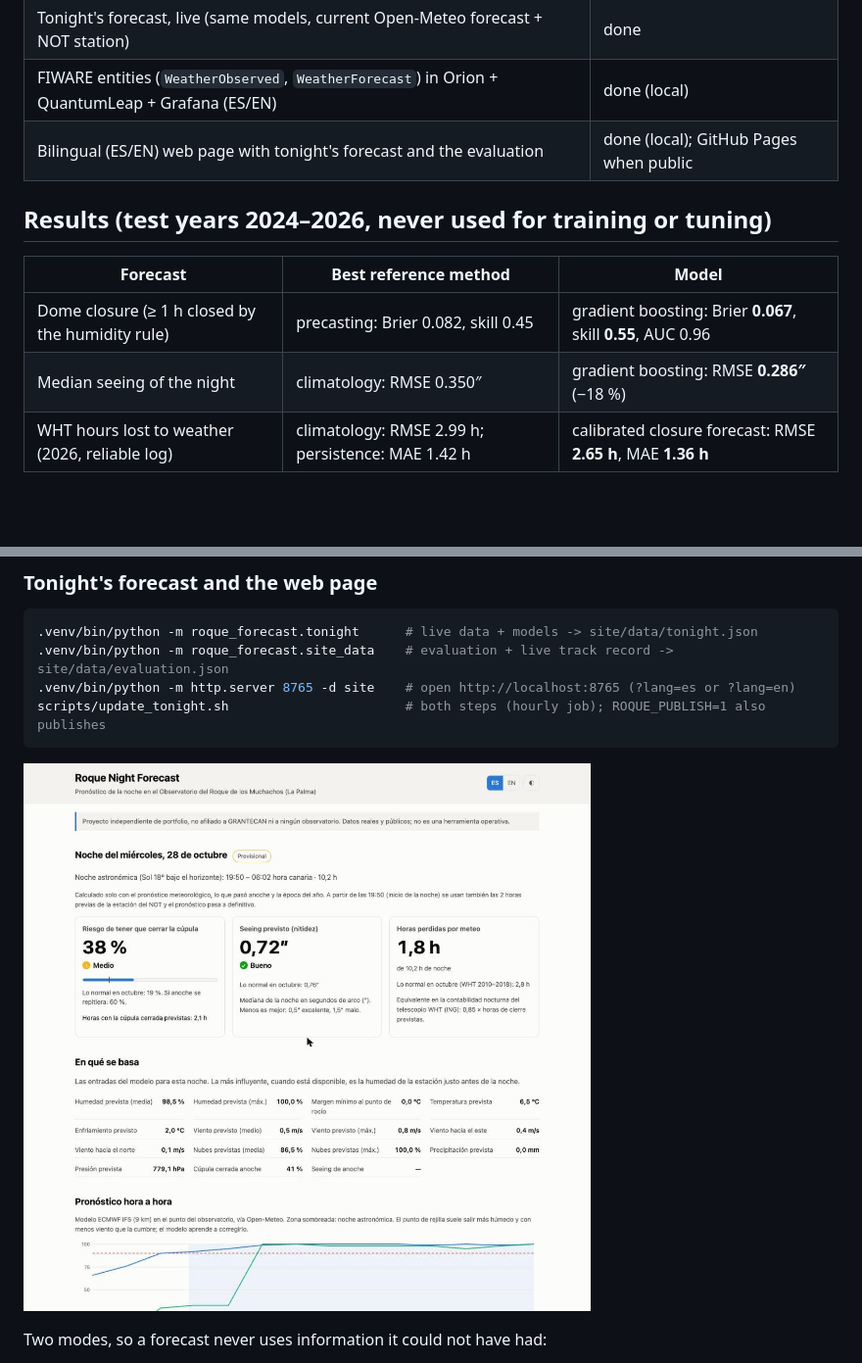
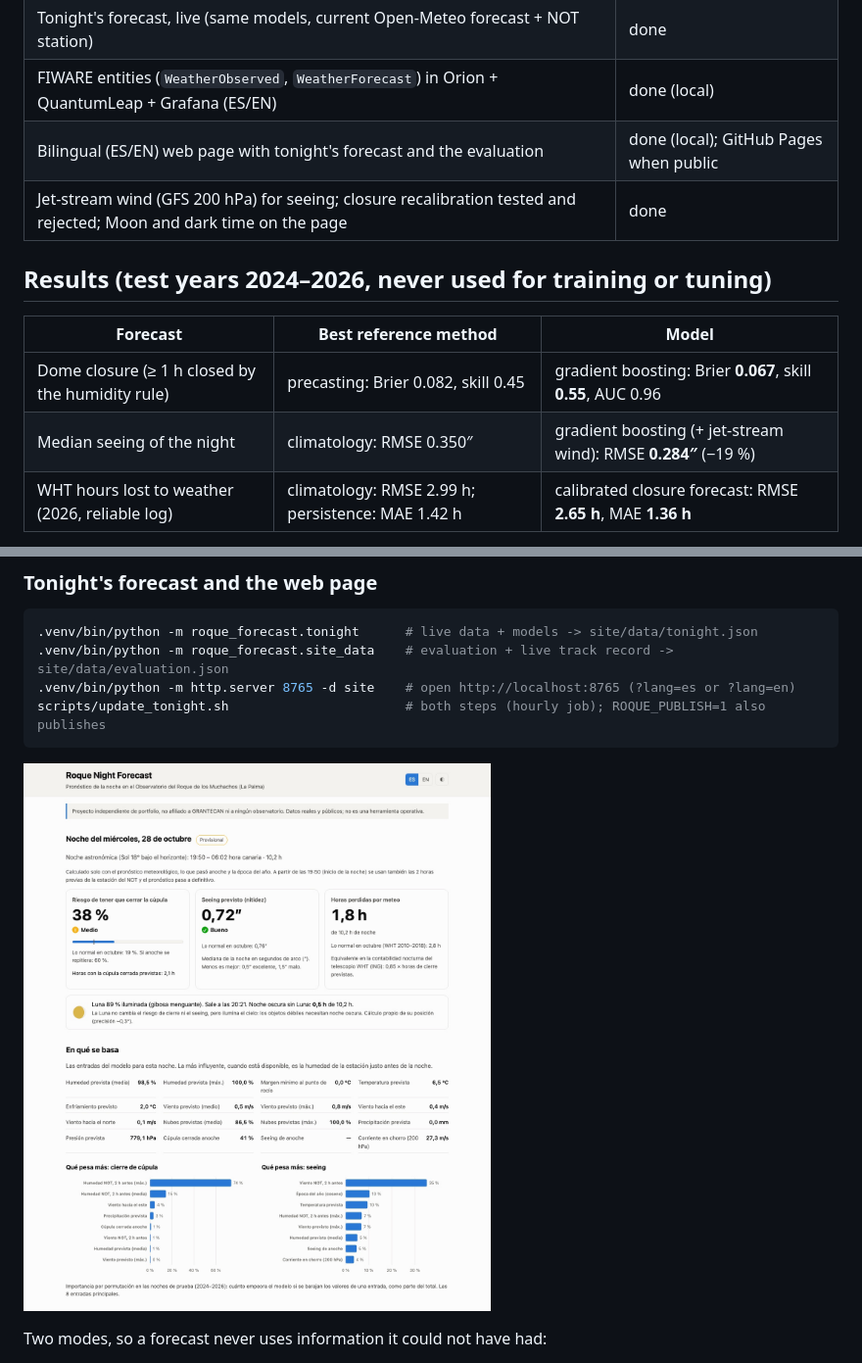
Before and after one commit to saimonx/roque-model, a Markdown page: README.md, 2 parts joined by grey strips. Shown at 98% size. Rendered like a GitHub page; pictures changed too: reports/figures/13_web_es.jpg; blank space fills up the shorter version.

```diff
--- a/README.md
+++ b/README.md
@@ -20,13 +20,14 @@ to be lost to weather.
 | Tonight's forecast, live (same models, current Open-Meteo forecast + NOT station) | done |
 | FIWARE entities (`WeatherObserved`, `WeatherForecast`) in Orion + QuantumLeap + Grafana (ES/EN) | done (local) |
 | Bilingual (ES/EN) web page with tonight's forecast and the evaluation | done (local); GitHub Pages when public |
+| Jet-stream wind (GFS 200 hPa) for seeing; closure recalibration tested and rejected; Moon and dark time on the page | done |
 
 ## Results (test years 2024–2026, never used for training or tuning)
 
 | Forecast | Best reference method | Model |
 |---|---|---|
 | Dome closure (≥ 1 h closed by the humidity rule) | precasting: Brier 0.082, skill 0.45 | gradient boosting: Brier **0.067**, skill **0.55**, AUC 0.96 |
-| Median seeing of the night | climatology: RMSE 0.350″ | gradient boosting: RMSE **0.286″** (−18 %) |
+| Median seeing of the night | climatology: RMSE 0.350″ | gradient boosting (+ jet-stream wind): RMSE **0.284″** (−19 %) |
 | WHT hours lost to weather (2026, reliable log) | climatology: RMSE 2.99 h; persistence: MAE 1.42 h | calibrated closure forecast: RMSE **2.65 h**, MAE **1.36 h** |
 
 Skill is against monthly climatology. The models use only what is known at the start of the night:
```
Also changed, not shown: reports/MODELS_01.md (+19 -10 lines), reports/figures/09_seeing_skill.png, reports/figures/10_seeing_predicted_vs_measured.png, reports/figures/11_seeing_importance.png, 10 other files.
